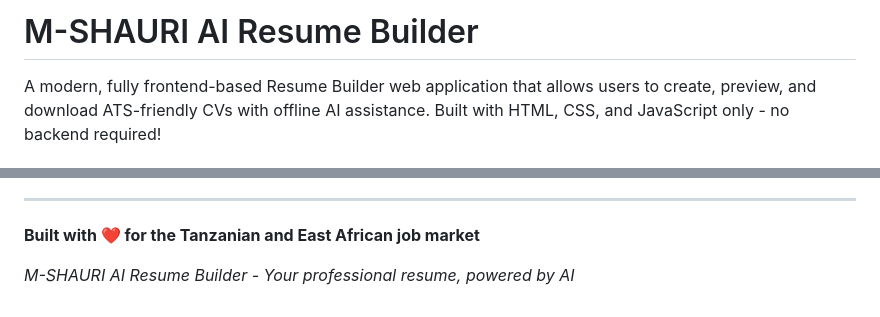
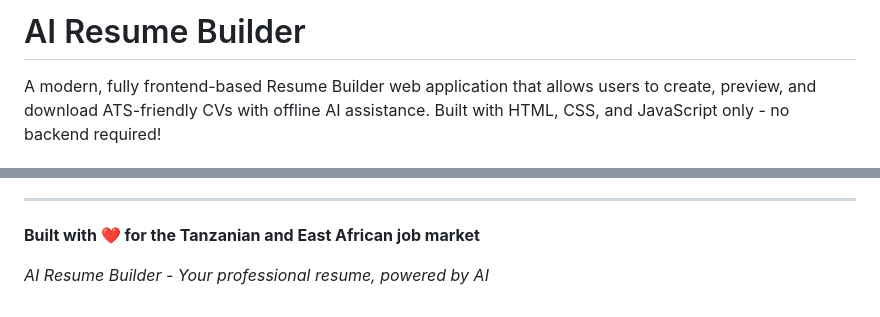
Before and after one commit to Yugumaster-255/Resume-CV-Builder-System, a Markdown page: README.md, 2 parts joined by grey strips. GitHub-like rendering.

Commit message:
Rename project from M-SHAURI AI to AI Resume Builder

```diff
--- a/README.md
+++ b/README.md
@@ -1,4 +1,4 @@
-# M-SHAURI AI Resume Builder
+# AI Resume Builder
 
 A modern, fully frontend-based Resume Builder web application that allows users to create, preview, and download ATS-friendly CVs with offline AI assistance. Built with HTML, CSS, and JavaScript only - no backend required!
 
@@ -193,4 +193,4 @@ If you encounter any issues or have questions:
 
 **Built with ❤️ for the Tanzanian and East African job market**
 
-*M-SHAURI AI Resume Builder - Your professional resume, powered by AI*
+*AI Resume Builder - Your professional resume, powered by AI*
```
